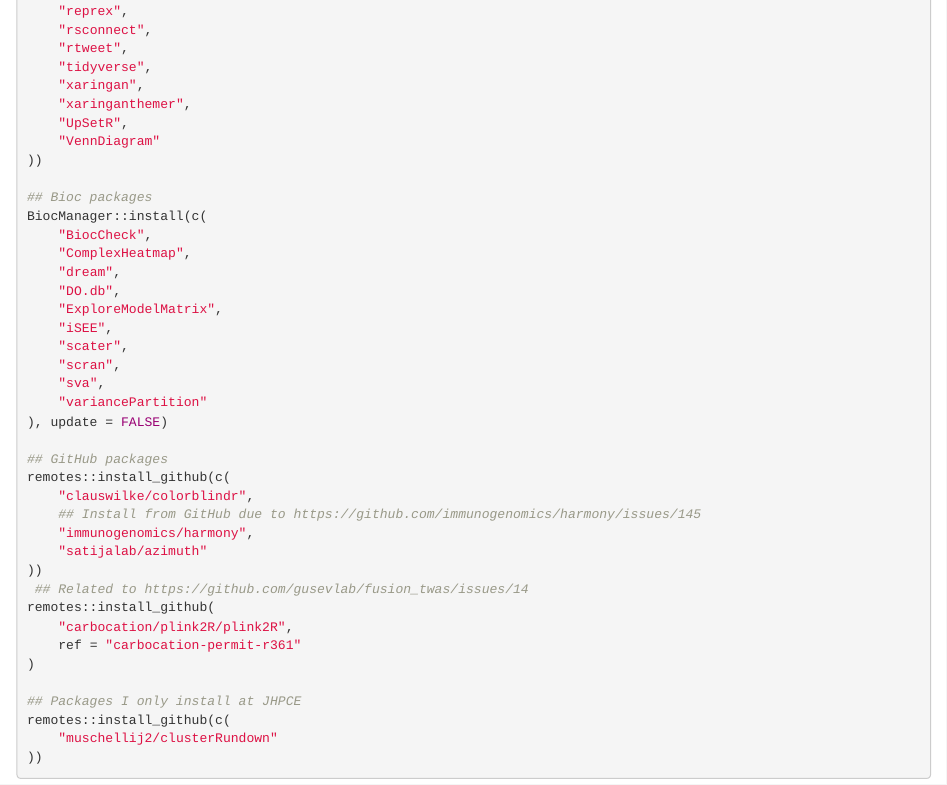
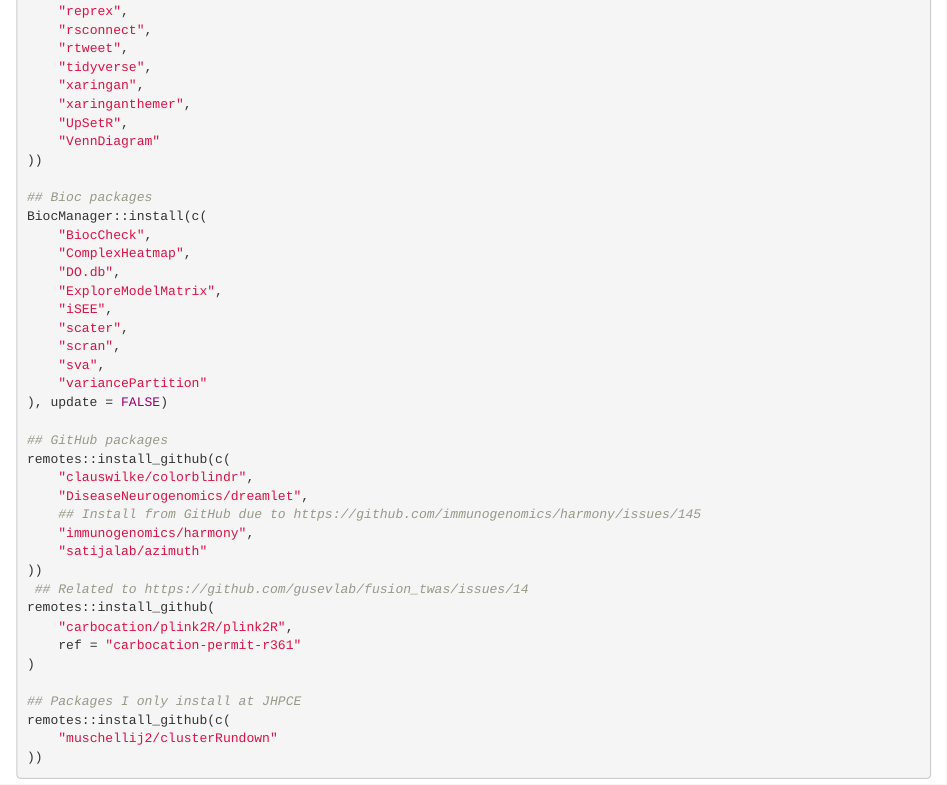
Before and after one commit to lcolladotor/bioc_team_ds, an R Markdown document (17_config_files.Rmd): the page in a window 1100 px wide, from 2390 px down. Rendered offline with R 4.5, knitr and Pandoc, with nearby package versions; drawn as R Markdown's standard HTML page in place of the format the file asks for.

Commit message:
oops, it's dreamlet and it's only available from GitHub right now

```diff
--- a/17_config_files.Rmd
+++ b/17_config_files.Rmd
@@ -129,7 +129,6 @@
 BiocManager::install(c(
     "BiocCheck",
     "ComplexHeatmap",
-    "dream",
     "DO.db",
     "ExploreModelMatrix",
     "iSEE",
@@ -142,6 +141,7 @@
 ## GitHub packages
 remotes::install_github(c(
     "clauswilke/colorblindr",
+    "DiseaseNeurogenomics/dreamlet",
     ## Install from GitHub due to https://github.com/immunogenomics/harmony/issues/145
     "immunogenomics/harmony",
     "satijalab/azimuth"
```
